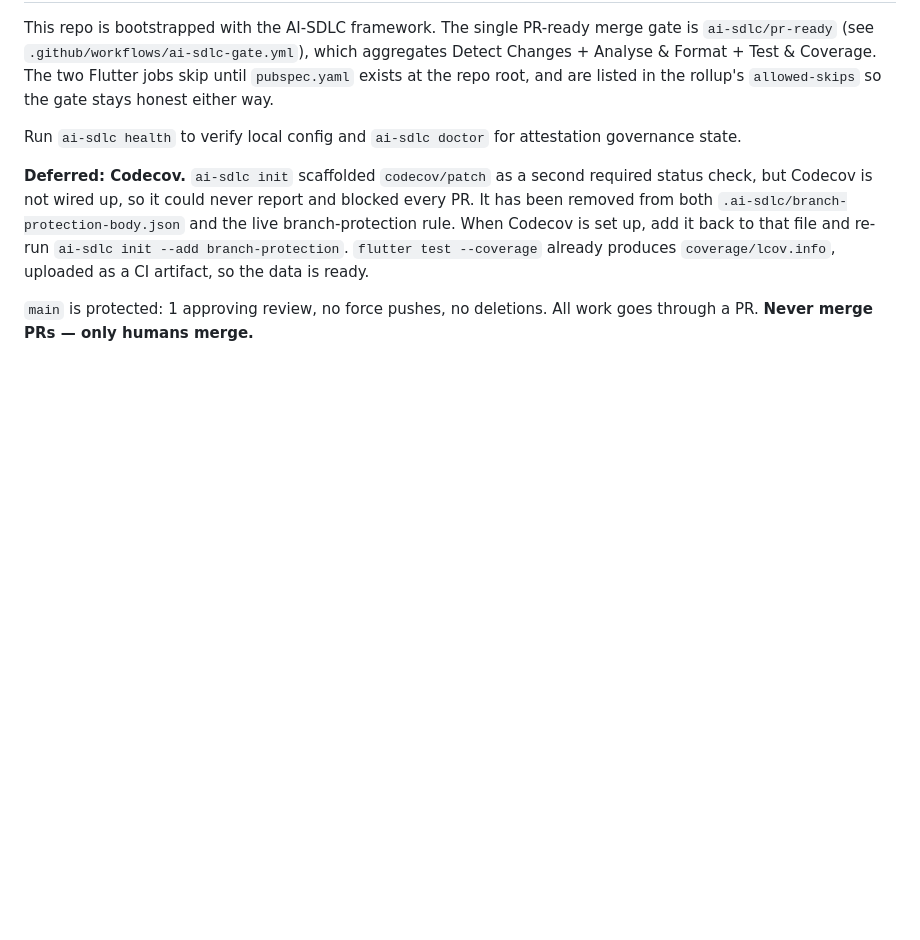
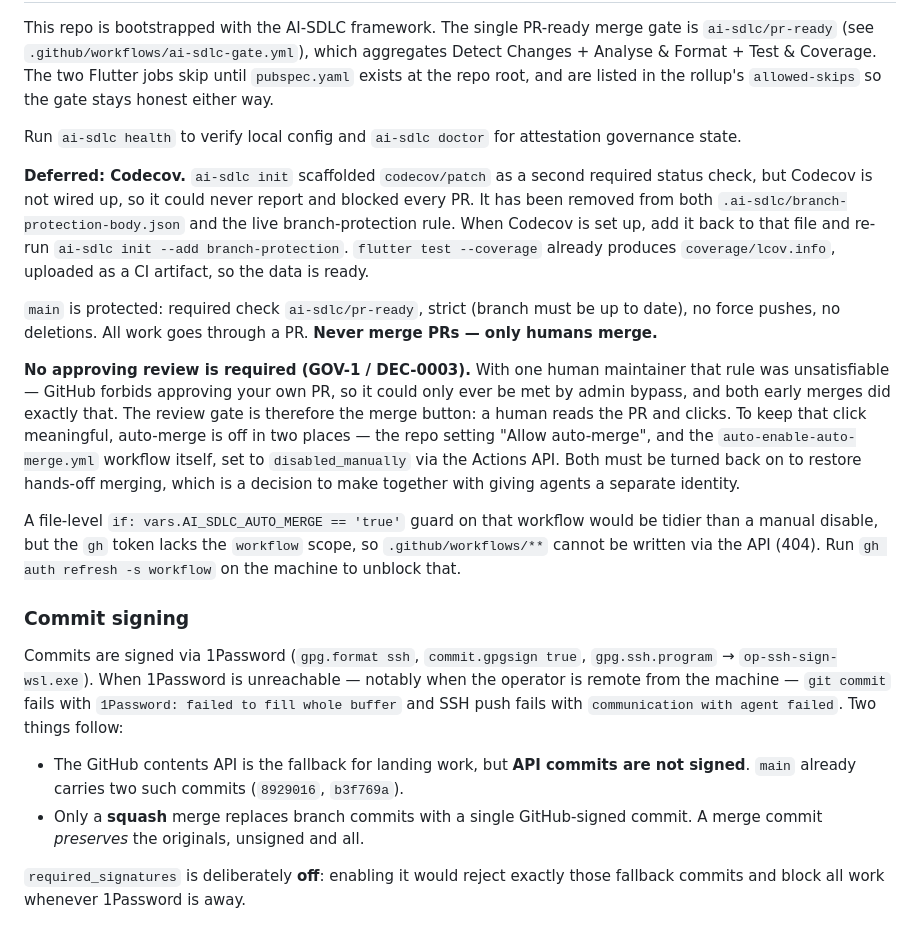
Before and after one commit to rvodden/jem_notes, a Markdown page: CLAUDE.md, the part around the change. GitHub-like rendering; blank space fills up the shorter version.

Commit message:
chore: drop the approval requirement, disarm auto-merge (DEC-0003)
GOV-1. With one human maintainer the 1-approval rule on main was
unsatisfiable: GitHub forbids approving your own PR and every PR is authored as
the maintainer, so it could only ever be met by admin bypass. PR #1 and PR #2
both merged with ZERO review records, which is the evidence. A control that is
always overridden is worse than none, because it trains you to click through
warnings - and this repo carries DSSE attestations where that habit matters.

The review gate is now the merge button. Approvals to 0; required check
ai-sdlc/pr-ready, strict, no force pushes and no deletions all retained.

Auto-merge disarmed in both places so the click cannot be bypassed: repo setting
allow_auto_merge off, and the auto-enable-auto-merge workflow set to
disabled_manually via the Actions API. A file-level vars guard would be tidier
but the gh token lacks the workflow scope, so .github/workflows/** is not
writable via the API - noted in CLAUDE.md with the fix.

required_signatures stays off deliberately: enabling it would reject the
contents-API commits that are the only way to land work while 1Password, and
therefore commit signing, is unreachable. CLAUDE.md now records that constraint,
including that only a SQUASH merge keeps main fully verified - a merge commit
preserves unsigned branch commits, as 8929016 and b3f769a on main demonstrate.

Co-Authored-By: Claude Opus 5 <noreply@anthropic.com>
Claude-Session: https://claude.ai/code/session_01JACKg3jh1rsXgt1Q69qGRa

```diff
--- a/CLAUDE.md
+++ b/CLAUDE.md
@@ -65,5 +65,38 @@ Codecov is set up, add it back to that file and re-run
 `ai-sdlc init --add branch-protection`. `flutter test --coverage` already
 produces `coverage/lcov.info`, uploaded as a CI artifact, so the data is ready.
 
-`main` is protected: 1 approving review, no force pushes, no deletions. All work
-goes through a PR. **Never merge PRs — only humans merge.**
+`main` is protected: required check `ai-sdlc/pr-ready`, strict (branch must be up
+to date), no force pushes, no deletions. All work goes through a PR.
+**Never merge PRs — only humans merge.**
+
+**No approving review is required (GOV-1 / DEC-0003).** With one human
+maintainer that rule was unsatisfiable — GitHub forbids approving your own PR,
+so it could only ever be met by admin bypass, and both early merges did exactly
+that. The review gate is therefore the merge button: a human reads the PR and
+clicks. To keep that click meaningful, auto-merge is off in two places — the
+repo setting "Allow auto-merge", and the `auto-enable-auto-merge.yml` workflow
+itself, set to `disabled_manually` via the Actions API. Both must be turned back
+on to restore hands-off merging, which is a decision to make together with
+giving agents a separate identity.
+
+A file-level `if: vars.AI_SDLC_AUTO_MERGE == 'true'` guard on that workflow
+would be tidier than a manual disable, but the `gh` token lacks the `workflow`
+scope, so `.github/workflows/**` cannot be written via the API (404). Run
+`gh auth refresh -s workflow` on the machine to unblock that.
+
+### Commit signing
+
+Commits are signed via 1Password (`gpg.format ssh`, `commit.gpgsign true`,
+`gpg.ssh.program` → `op-ssh-sign-wsl.exe`). When 1Password is unreachable —
+notably when the operator is remote from the machine — `git commit` fails with
+`1Password: failed to fill whole buffer` and SSH push fails with
+`communication with agent failed`. Two things follow:
+
+- The GitHub contents API is the fallback for landing work, but **API commits
+  are not signed**. `main` already carries two such commits (`8929016`,
+  `b3f769a`).
+- Only a **squash** merge replaces branch commits with a single GitHub-signed
+  commit. A merge commit *preserves* the originals, unsigned and all.
+
+`required_signatures` is deliberately **off**: enabling it would reject exactly
+those fallback commits and block all work whenever 1Password is away.
```
